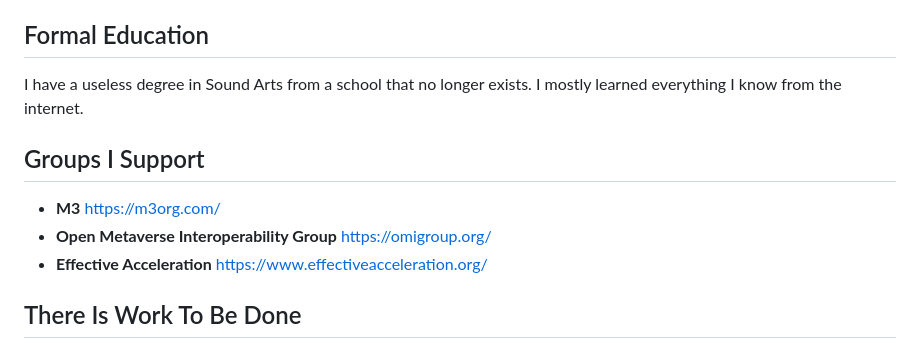
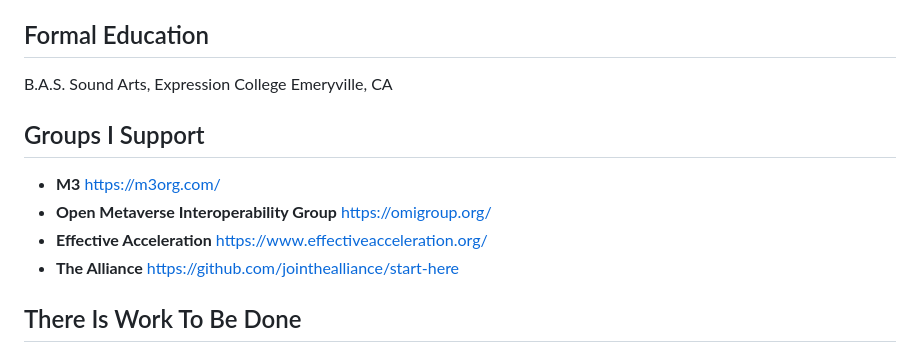
Before and after one commit to lalalune/website, a Markdown page: README.md, the part around the change. GitHub-like rendering.

```diff
--- a/README.md
+++ b/README.md
@@ -135,13 +135,15 @@ Full-stack engineer, entrepreneur and product designer with a passion for buildi
 
 ## Formal Education
 
-I have a useless degree in Sound Arts from a school that no longer exists. I mostly learned everything I know from the internet.
+B.A.S. Sound Arts, Expression College
+Emeryville, CA
 
 ## Groups I Support
 
 - **M3** https://m3org.com/
 - **Open Metaverse Interoperability Group** https://omigroup.org/
 - **Effective Acceleration** https://www.effectiveacceleration.org/
+- **The Alliance** https://github.com/jointhealliance/start-here
 
 ## There Is Work To Be Done
 
```
